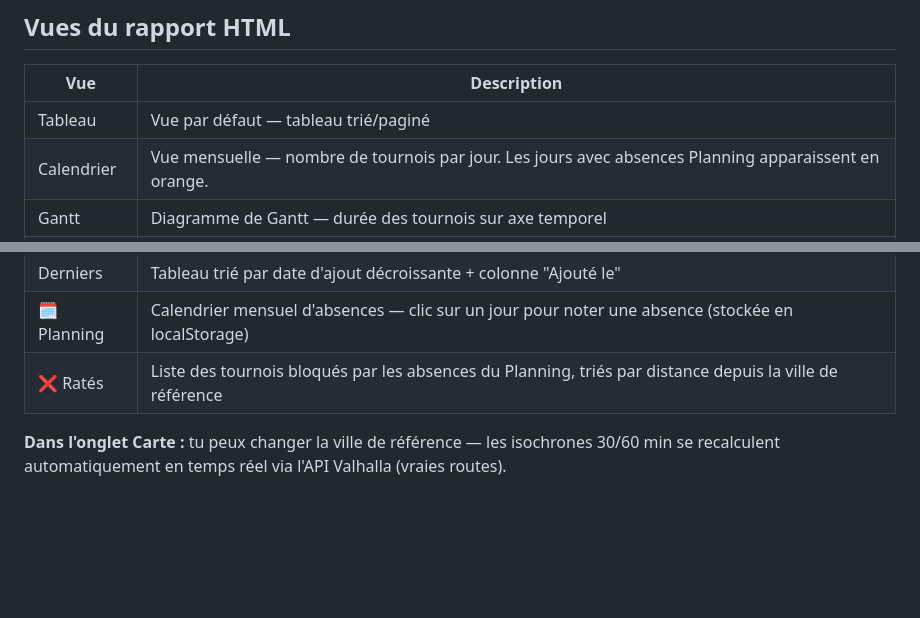
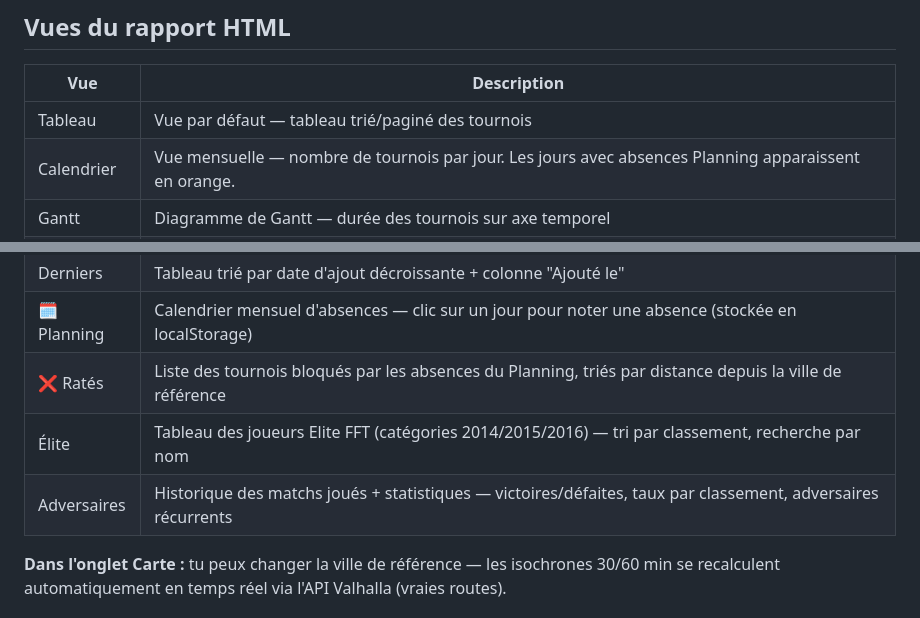
Before and after one commit to ggman23/tournoistenup, a Markdown page: NOTICE_UTILISATION.md, 2 parts joined by grey strips. Drawn GitHub-style; blank space fills up the shorter version.

```diff
--- a/NOTICE_UTILISATION.md
+++ b/NOTICE_UTILISATION.md
@@ -214,7 +220,7 @@ python main_v2.py --html-only --generator v3
 
 | Vue | Description |
 |---|---|
-| Tableau | Vue par défaut — tableau trié/paginé |
+| Tableau | Vue par défaut — tableau trié/paginé des tournois |
 | Calendrier | Vue mensuelle — nombre de tournois par jour. Les jours avec absences Planning apparaissent en orange. |
 | Gantt | Diagramme de Gantt — durée des tournois sur axe temporel |
 | Carte | Carte interactive — marqueurs colorés par format, isochrones 30/60 min routières. Plusieurs tournois en même ville → badge numéroté, popup liste tous. |
@@ -222,6 +228,8 @@ python main_v2.py --html-only --generator v3
 | Derniers | Tableau trié par date d'ajout décroissante + colonne "Ajouté le" |
 | 🗓️ Planning | Calendrier mensuel d'absences — clic sur un jour pour noter une absence (stockée en localStorage) |
 | ❌ Ratés | Liste des tournois bloqués par les absences du Planning, triés par distance depuis la ville de référence |
+| Élite | Tableau des joueurs Elite FFT (catégories 2014/2015/2016) — tri par classement, recherche par nom |
+| Adversaires | Historique des matchs joués + statistiques — victoires/défaites, taux par classement, adversaires récurrents |
 
 **Dans l'onglet Carte :** tu peux changer la ville de référence — les isochrones 30/60 min
 se recalculent automatiquement en temps réel via l'API Valhalla (vraies routes).
```
Also changed, not shown: other parts of NOTICE_UTILISATION.md (+94 -1 lines).
